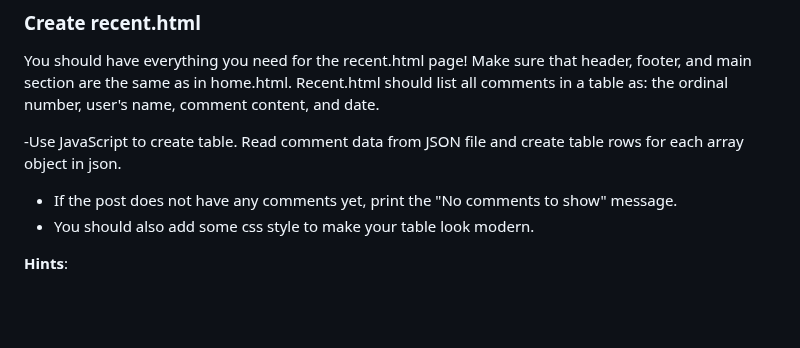
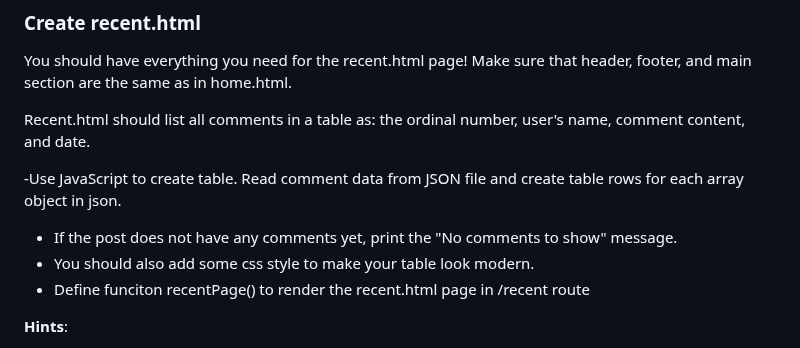
Before and after one commit to nadjazaric/curriculum-hometask, a Markdown page: README.md, the part around the change. GitHub-like rendering; blank space fills up the shorter version.

```diff
--- a/README.md
+++ b/README.md
@@ -93,11 +93,13 @@ Help the user understand what he did wrong by listing all the suspicious words t
 ### Create recent.html
 
 You should have everything you need for the recent.html page! Make sure that header, footer, and main section are the same as in home.html.
+
 Recent.html should list all comments in a table as: the ordinal number, user's name, comment content, and date.
 
 -Use JavaScript to create table. Read comment data from JSON file and create table rows for each array object in json.
 - If the post does not have any comments yet, print the "No comments to show" message.
 - You should also add some css style to make your table look modern.
+- Define funciton recentPage() to render the recent.html page in /recent route
 
 **Hints**:
 
```
